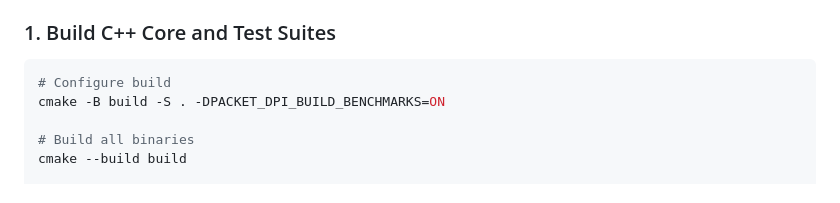
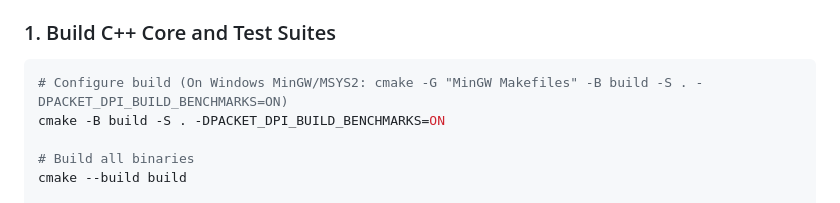
Before and after one commit to Hafeez-33/packet-dpi-engine, a Markdown page: README.md, the part around the change. GitHub-like rendering.

Commit message:
docs: document Windows MinGW build setup

````diff
--- a/README.md
+++ b/README.md
@@ -55,7 +55,7 @@ packet-dpi-engine/
 
 ### 1. Build C++ Core and Test Suites
 ```bash
-# Configure build
+# Configure build (On Windows MinGW/MSYS2: cmake -G "MinGW Makefiles" -B build -S . -DPACKET_DPI_BUILD_BENCHMARKS=ON)
 cmake -B build -S . -DPACKET_DPI_BUILD_BENCHMARKS=ON
 
 # Build all binaries
````
